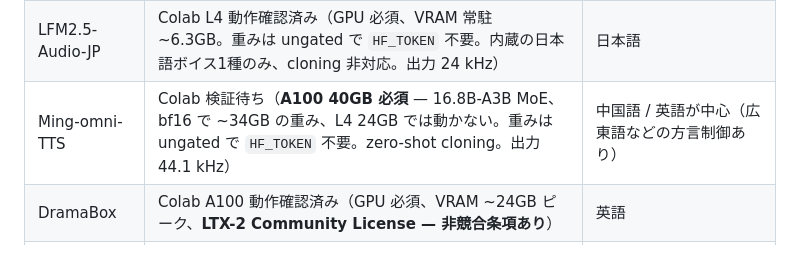
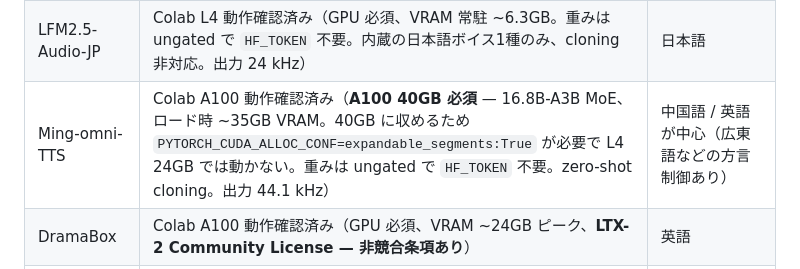
Before and after one commit to shinshin86/local-tts-on-google-colab, a Markdown page: README.ja.md, the part around the change. GitHub-like rendering.

```diff
--- a/README.ja.md
+++ b/README.ja.md
@@ -52,7 +52,7 @@ Google Colab 上で選択したローカル TTS を一時的に OpenAI 互換 `/
 | Higgs-Audio-v3 | Colab L4 / A100 動作確認済み（GPU 必須、ロード時 ~19.9GB。T4 非対応、SGLang-Omni 経由で初回起動が遅い ~10-12 分、**非商用の重み — hosted API 不可**） | 100+ 言語（日本語含む） |
 | dots.tts | Colab L4 動作確認済み（GPU 必須、bf16 常駐 ~5.4GB、出力 48 kHz。重みは ungated で `HF_TOKEN` 不要。ゼロショット cloning モデルのため `default` は話者がランダム、安定した声色は `clone` を使用） | 24 言語（日本語含む） |
 | LFM2.5-Audio-JP | Colab L4 動作確認済み（GPU 必須、VRAM 常駐 ~6.3GB。重みは ungated で `HF_TOKEN` 不要。内蔵の日本語ボイス1種のみ、cloning 非対応。出力 24 kHz） | 日本語 |
-| Ming-omni-TTS | Colab 検証待ち（**A100 40GB 必須** — 16.8B-A3B MoE、bf16 で ~34GB の重み、L4 24GB では動かない。重みは ungated で `HF_TOKEN` 不要。zero-shot cloning。出力 44.1 kHz） | 中国語 / 英語が中心（広東語などの方言制御あり） |
+| Ming-omni-TTS | Colab A100 動作確認済み（**A100 40GB 必須** — 16.8B-A3B MoE、ロード時 ~35GB VRAM。40GB に収めるため `PYTORCH_CUDA_ALLOC_CONF=expandable_segments:True` が必要で L4 24GB では動かない。重みは ungated で `HF_TOKEN` 不要。zero-shot cloning。出力 44.1 kHz） | 中国語 / 英語が中心（広東語などの方言制御あり） |
 | DramaBox | Colab A100 動作確認済み（GPU 必須、VRAM ~24GB ピーク、**LTX-2 Community License — 非競合条項あり**） | 英語 |
 | Scenema | **Colab A100（40GB VRAM）必須**。初回起動時に約 38GB ダウンロード。音声モデルは LTX-2.3 派生のため **LTX-2 Community License**（DramaBox と同じ）。Gemma 3 12B IT 利用（HF gated、`HF_TOKEN` 必須） | 英語中心の多言語 |
 
```
Also changed, not shown: README.md (+1 -1 lines).
